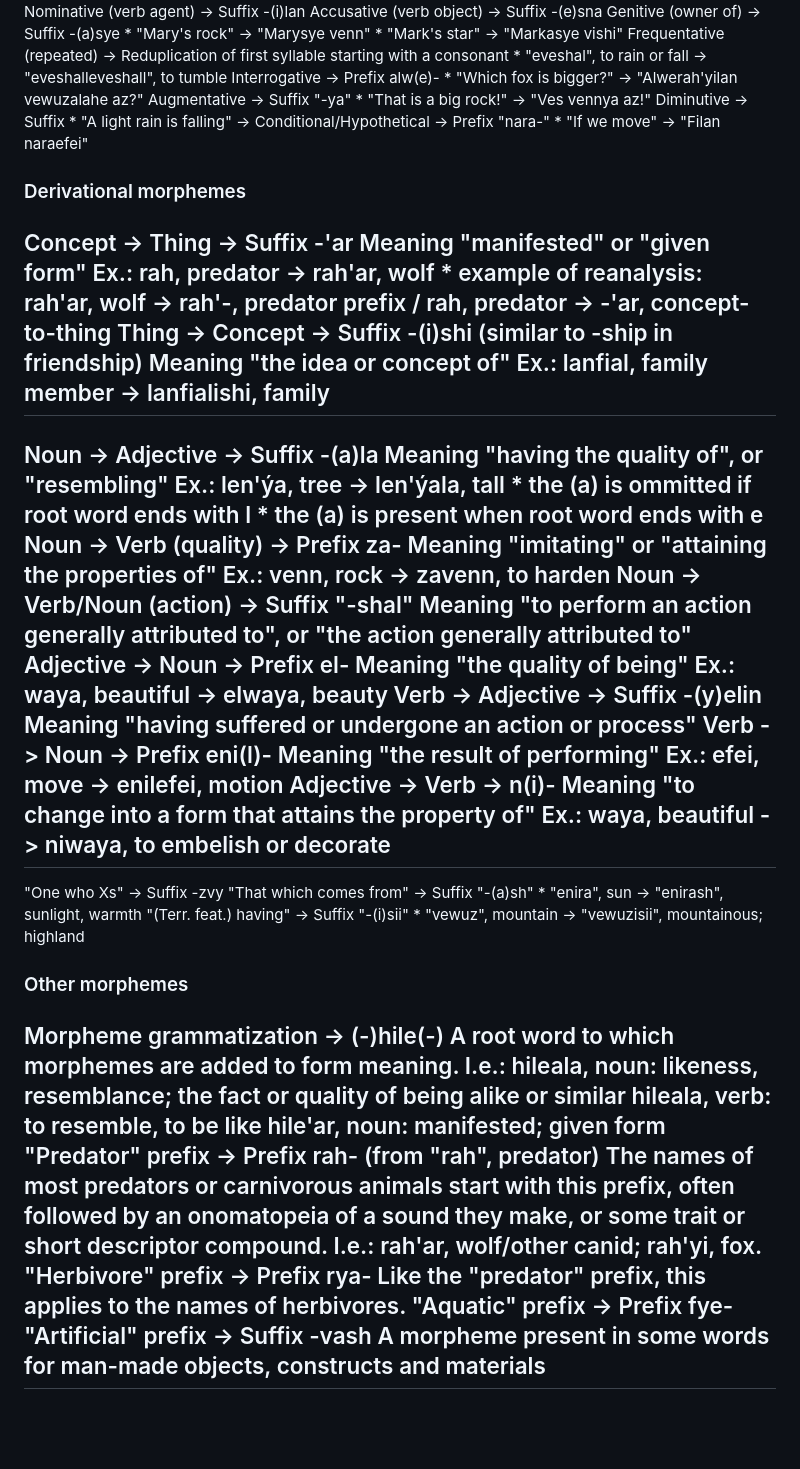
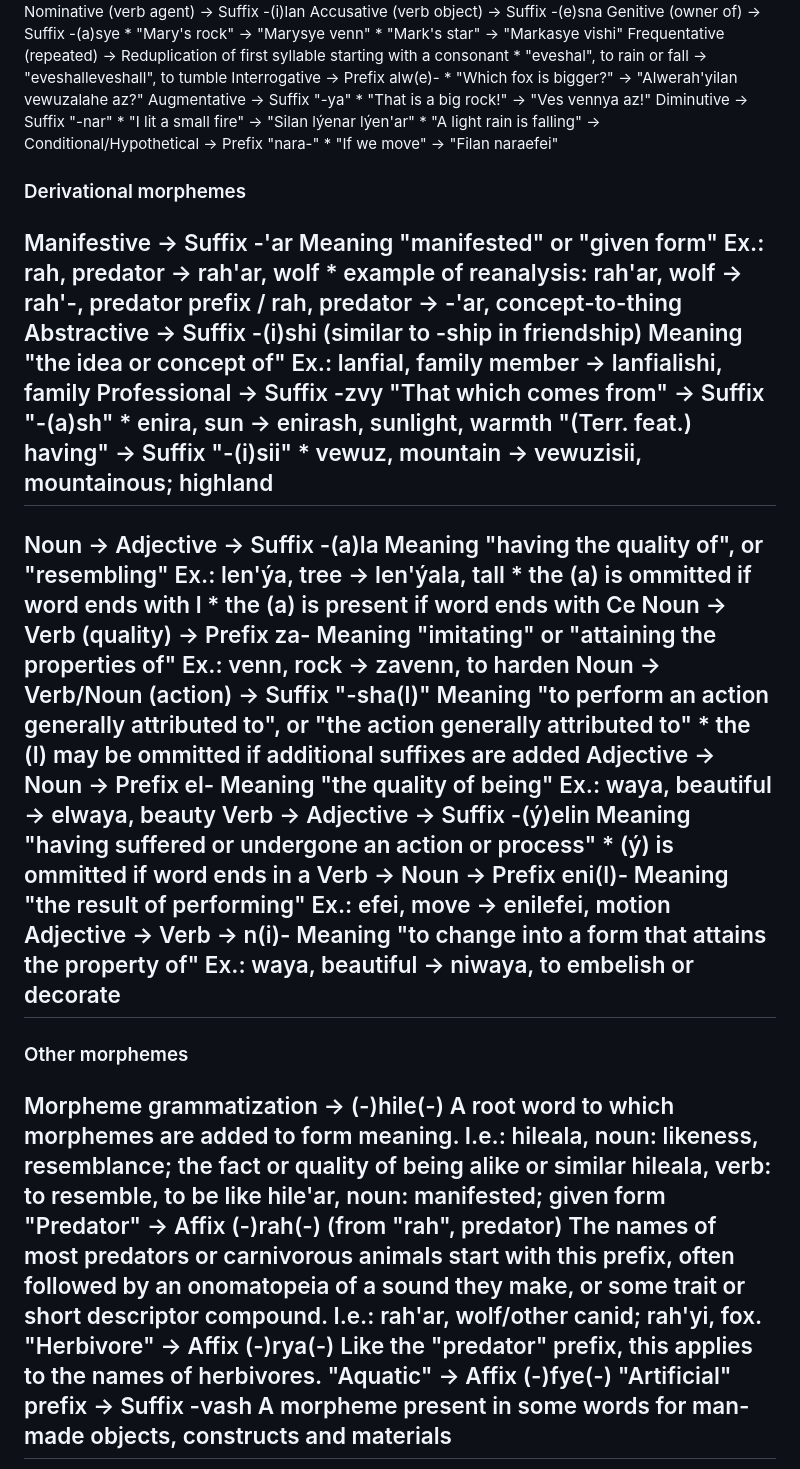
Before and after one commit to RustyGentleman/Worldbuilding, a Markdown page: Elfin.md, the part around one of its changes. Rendered like a GitHub page; blank space fills up the shorter version.

```diff
--- a/Elfin.md
+++ b/Elfin.md
@@ -55,34 +56,42 @@ Interrogative					-> Prefix alw(e)-
 	* "Which fox is bigger?" -> "Alwerah'yilan vewuzalahe az?"
 Augmentative					-> Suffix "-ya"
 	* "That is a big rock!" -> "Ves vennya az!"
-Diminutive						-> Suffix
+Diminutive						-> Suffix "-nar"
+	* "I lit a small fire" -> "Silan lýenar lýen'ar"
 	* "A light rain is falling" ->
 Conditional/Hypothetical	-> Prefix "nara-"
 	* "If we move" -> "Filan naraefei"
 ### Derivational morphemes
-Concept -> Thing				-> Suffix -'ar
+Manifestive						-> Suffix -'ar
 	Meaning "manifested" or "given form"
 	Ex.: rah, predator -> rah'ar, wolf
 	* example of reanalysis: rah'ar, wolf -> rah'-, predator prefix / rah, predator -> -'ar, concept-to-thing
-Thing -> Concept				-> Suffix -(i)shi (similar to -ship in friendship)
+Abstractive						-> Suffix -(i)shi (similar to -ship in friendship)
 	Meaning "the idea or concept of"
 	Ex.: lanfial, family member -> lanfialishi, family
+Professional					-> Suffix -zvy
+"That which comes from"		-> Suffix "-(a)sh"
+	* enira, sun -> enirash, sunlight, warmth
+"(Terr. feat.) having"		-> Suffix "-(i)sii"
+	* vewuz, mountain -> vewuzisii, mountainous; highland
 ---------------------
 Noun -> Adjective				-> Suffix -(a)la
 	Meaning "having the quality of", or "resembling"
 	Ex.: len'ýa, tree -> len'ýala, tall
-	* the (a) is ommitted if root word ends with l
-	* the (a) is present when root word ends with e
+	* the (a) is ommitted if word ends with l
+	* the (a) is present if word ends with Ce
 Noun -> Verb (quality)		-> Prefix za-
 	Meaning "imitating" or "attaining the properties of"
 	Ex.: venn, rock -> zavenn, to harden
-Noun -> Verb/Noun (action)	-> Suffix "-shal"
+Noun -> Verb/Noun (action)	-> Suffix "-sha(l)"
 	Meaning "to perform an action generally attributed to", or "the action generally attributed to"
+	* the (l) may be ommitted if additional suffixes are added
 Adjective -> Noun				-> Prefix el-
 	Meaning "the quality of being"
 	Ex.: waya, beautiful -> elwaya, beauty
-Verb -> Adjective				-> Suffix -(y)elin
+Verb -> Adjective				-> Suffix -(ý)elin
 	Meaning "having suffered or undergone an action or process"
+	* (ý) is ommitted if word ends in a
 Verb -> Noun					-> Prefix eni(l)-
 	Meaning "the result of performing"
 	Ex.: efei, move -> enilefei, motion
@@ -90,23 +99,18 @@ Adjective -> Verb				-> n(i)-
 	Meaning "to change into a form that attains the property of"
 	Ex.: waya, beautiful -> niwaya, to embelish or decorate
 ---------------------
-"One who Xs"					-> Suffix -zvy
-"That which comes from"		-> Suffix "-(a)sh"
-	* "enira", sun -> "enirash", sunlight, warmth
-"(Terr. feat.) having"		-> Suffix "-(i)sii"
-	* "vewuz", mountain -> "vewuzisii", mountainous; highland
 ### Other morphemes
 Morpheme grammatization		-> (-)hile(-)
 	A root word to which morphemes are added to form meaning. I.e.:
 	hileala, noun: likeness, resemblance; the fact or quality of being alike or similar
 	hileala, verb: to resemble, to be like
 	hile'ar, noun: manifested; given form
-"Predator" prefix				-> Prefix rah- (from "rah", predator)
+"Predator"						-> Affix (-)rah(-) (from "rah", predator)
 	The names of most predators or carnivorous animals start with this prefix, often followed by an onomatopeia of a sound they make, or some trait or short descriptor compound.
 	I.e.: rah'ar, wolf/other canid; rah'yi, fox.
-"Herbivore" prefix			-> Prefix rya-
+"Herbivore"						-> Affix (-)rya(-)
 	Like the "predator" prefix, this applies to the names of herbivores.
-"Aquatic" prefix				-> Prefix fye-
+"Aquatic"						-> Affix (-)fye(-)
 "Artificial" prefix			-> Suffix -vash
 	A morpheme present in some words for man-made objects, constructs and materials
 ---------------------
```
Also changed, not shown: other parts of Elfin.md (+60 -10 lines).
